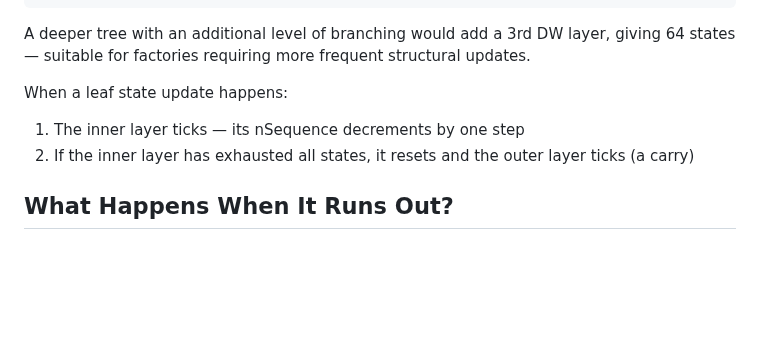
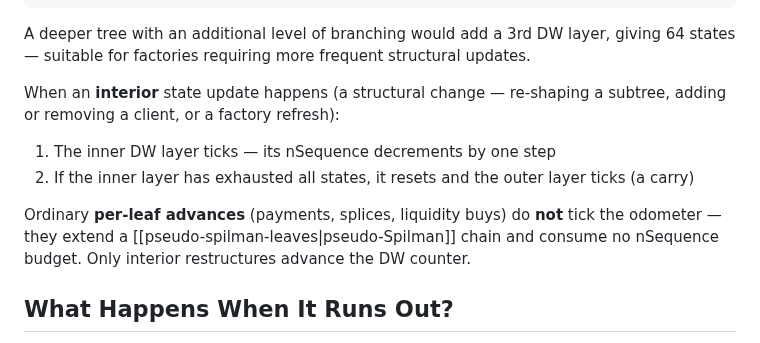
Before and after one commit to 8144225309/superscalar-docs, a Markdown page: core-concepts/the-odometer-counter.md, the part around the change. Rendered like a GitHub page; blank space fills up the shorter version.

```diff
--- a/core-concepts/the-odometer-counter.md
+++ b/core-concepts/the-odometer-counter.md
@@ -89,9 +89,11 @@ Root kickoff  ─── (no delay)
 
 A deeper tree with an additional level of branching would add a 3rd DW layer, giving 64 states — suitable for factories requiring more frequent structural updates.
 
-When a leaf state update happens:
-1. The inner layer ticks — its nSequence decrements by one step
+When an **interior** state update happens (a structural change — re-shaping a subtree, adding or removing a client, or a factory refresh):
+1. The inner DW layer ticks — its nSequence decrements by one step
 2. If the inner layer has exhausted all states, it resets and the outer layer ticks (a carry)
+
+Ordinary **per-leaf advances** (payments, splices, liquidity buys) do **not** tick the odometer — they extend a [[pseudo-spilman-leaves|pseudo-Spilman]] chain and consume no nSequence budget. Only interior restructures advance the DW counter.
 
 ## What Happens When It Runs Out?
 
```
Also changed, not shown: extensions/dual-state-management.md (+15 -14 lines), extensions/pseudo-spilman-leaves.md (+0 -1 lines).
